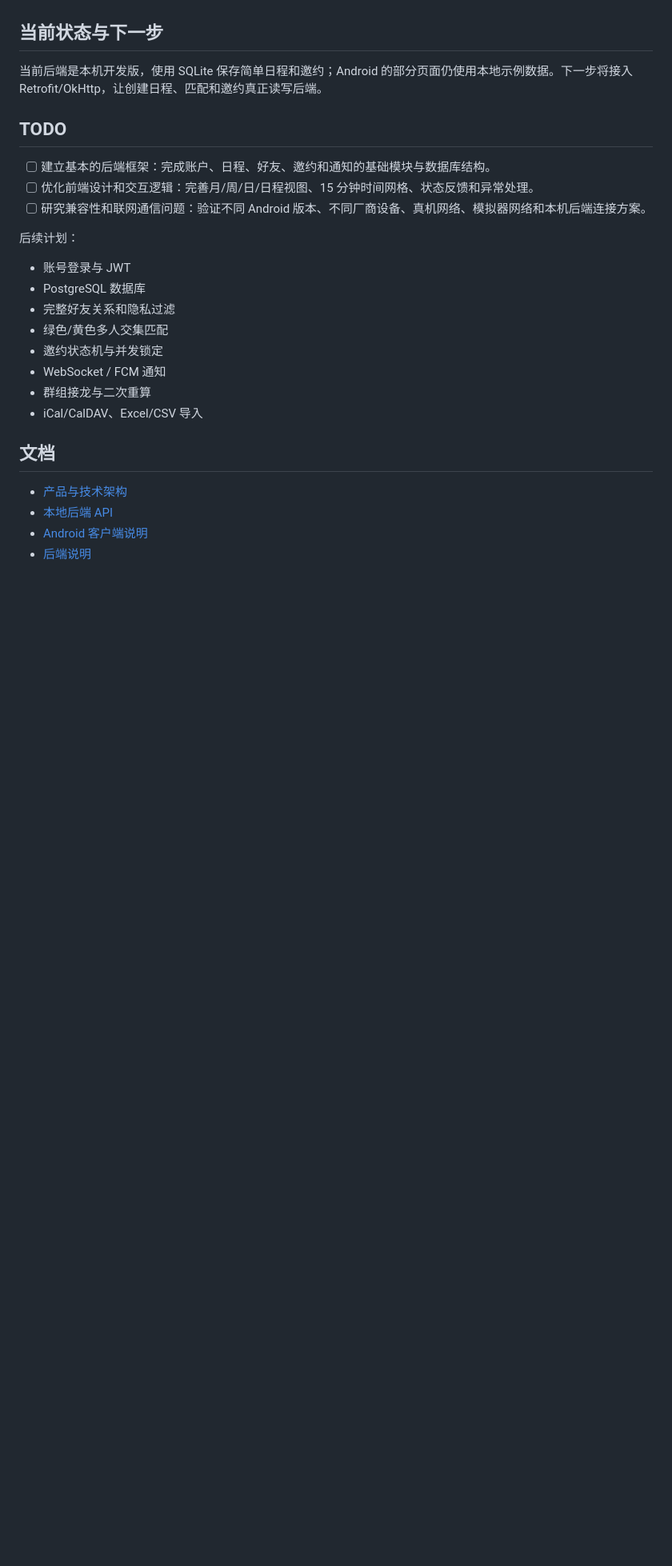
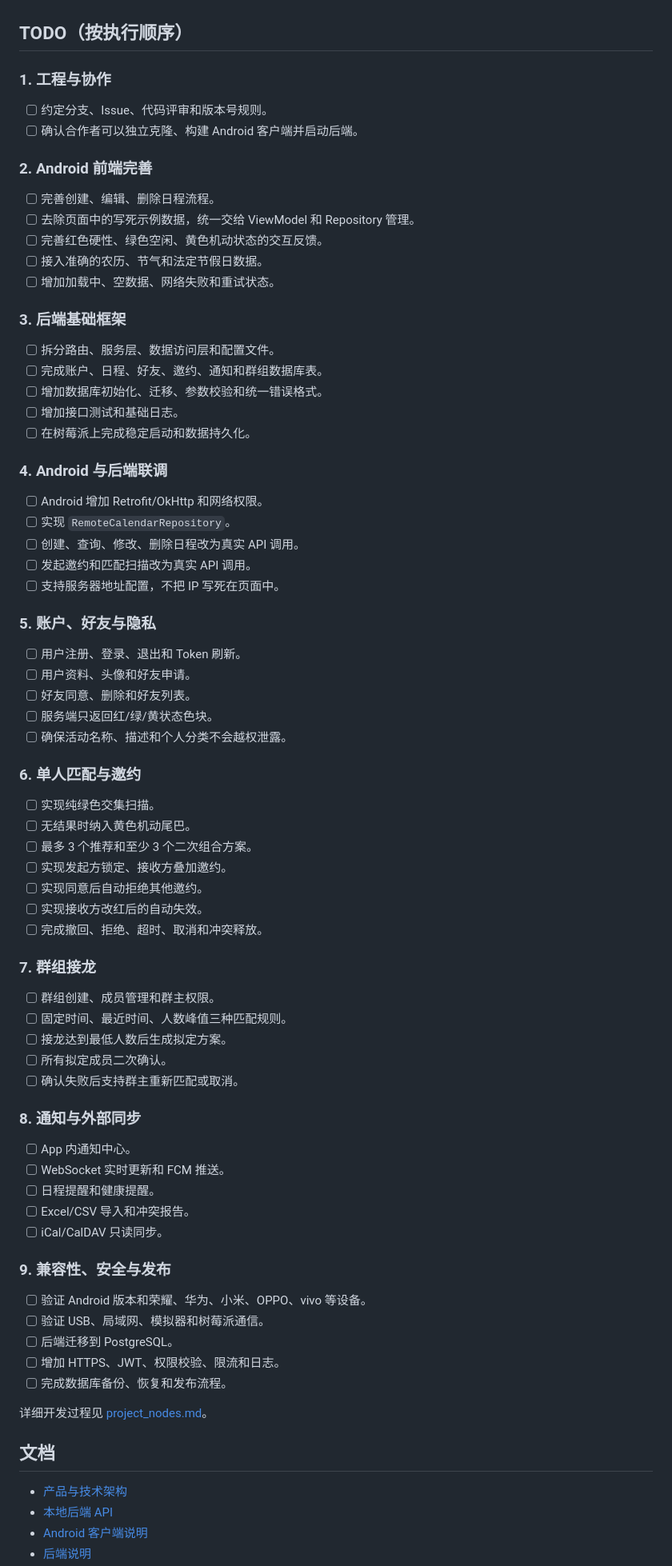
Before and after one commit to wcycn/Tempo, a Markdown page: README.md, the part around one of its changes. Shown at 80% size. Drawn GitHub-style; blank space fills up the shorter version.

Commit message:
7.16按执行顺序更新TODO

```diff
--- a/README.md
+++ b/README.md
@@ -79,26 +79,80 @@ adb reverse tcp:8765 tcp:8765
 4. 提交前至少完成一次 Android `Rebuild Project`，并运行后端健康检查。
 5. Android 页面只依赖 Repository，不直接操作数据库或 HTTP。
 
-## 当前状态与下一步
+## TODO（按执行顺序）
 
-当前后端是本机开发版，使用 SQLite 保存简单日程和邀约；Android 的部分页面仍使用本地示例数据。下一步将接入 Retrofit/OkHttp，让创建日程、匹配和邀约真正读写后端。
+### 1. 工程与协作
 
-## TODO
+- [ ] 约定分支、Issue、代码评审和版本号规则。
+- [ ] 确认合作者可以独立克隆、构建 Android 客户端并启动后端。
 
-- [ ] 建立基本的后端框架：完成账户、日程、好友、邀约和通知的基础模块与数据库结构。
-- [ ] 优化前端设计和交互逻辑：完善月/周/日/日程视图、15 分钟时间网格、状态反馈和异常处理。
-- [ ] 研究兼容性和联网通信问题：验证不同 Android 版本、不同厂商设备、真机网络、模拟器网络和本机后端连接方案。
+### 2. Android 前端完善
 
-后续计划：
+- [ ] 完善创建、编辑、删除日程流程。
+- [ ] 去除页面中的写死示例数据，统一交给 ViewModel 和 Repository 管理。
+- [ ] 完善红色硬性、绿色空闲、黄色机动状态的交互反馈。
+- [ ] 接入准确的农历、节气和法定节假日数据。
+- [ ] 增加加载中、空数据、网络失败和重试状态。
 
-- 账号登录与 JWT
-- PostgreSQL 数据库
-- 完整好友关系和隐私过滤
-- 绿色/黄色多人交集匹配
-- 邀约状态机与并发锁定
-- WebSocket / FCM 通知
-- 群组接龙与二次重算
-- iCal/CalDAV、Excel/CSV 导入
+### 3. 后端基础框架
+
+- [ ] 拆分路由、服务层、数据访问层和配置文件。
+- [ ] 完成账户、日程、好友、邀约、通知和群组数据库表。
+- [ ] 增加数据库初始化、迁移、参数校验和统一错误格式。
+- [ ] 增加接口测试和基础日志。
+- [ ] 在树莓派上完成稳定启动和数据持久化。
+
+### 4. Android 与后端联调
+
+- [ ] Android 增加 Retrofit/OkHttp 和网络权限。
+- [ ] 实现 `RemoteCalendarRepository`。
+- [ ] 创建、查询、修改、删除日程改为真实 API 调用。
+- [ ] 发起邀约和匹配扫描改为真实 API 调用。
+- [ ] 支持服务器地址配置，不把 IP 写死在页面中。
+
+### 5. 账户、好友与隐私
+
+- [ ] 用户注册、登录、退出和 Token 刷新。
+- [ ] 用户资料、头像和好友申请。
+- [ ] 好友同意、删除和好友列表。
+- [ ] 服务端只返回红/绿/黄状态色块。
+- [ ] 确保活动名称、描述和个人分类不会越权泄露。
+
+### 6. 单人匹配与邀约
+
+- [ ] 实现纯绿色交集扫描。
+- [ ] 无结果时纳入黄色机动尾巴。
+- [ ] 最多 3 个推荐和至少 3 个二次组合方案。
+- [ ] 实现发起方锁定、接收方叠加邀约。
+- [ ] 实现同意后自动拒绝其他邀约。
+- [ ] 实现接收方改红后的自动失效。
+- [ ] 完成撤回、拒绝、超时、取消和冲突释放。
+
+### 7. 群组接龙
+
+- [ ] 群组创建、成员管理和群主权限。
+- [ ] 固定时间、最近时间、人数峰值三种匹配规则。
+- [ ] 接龙达到最低人数后生成拟定方案。
+- [ ] 所有拟定成员二次确认。
+- [ ] 确认失败后支持群主重新匹配或取消。
+
+### 8. 通知与外部同步
+
+- [ ] App 内通知中心。
+- [ ] WebSocket 实时更新和 FCM 推送。
+- [ ] 日程提醒和健康提醒。
+- [ ] Excel/CSV 导入和冲突报告。
+- [ ] iCal/CalDAV 只读同步。
+
+### 9. 兼容性、安全与发布
+
+- [ ] 验证 Android 版本和荣耀、华为、小米、OPPO、vivo 等设备。
+- [ ] 验证 USB、局域网、模拟器和树莓派通信。
+- [ ] 后端迁移到 PostgreSQL。
+- [ ] 增加 HTTPS、JWT、权限校验、限流和日志。
+- [ ] 完成数据库备份、恢复和发布流程。
+
+详细开发过程见 [project_nodes.md](docs/project_nodes.md)。
 
 ## 文档
 
```
Also changed, not shown: other parts of README.md (+2 -1 lines), docs/project_nodes.md (added, +94 -0 lines).
